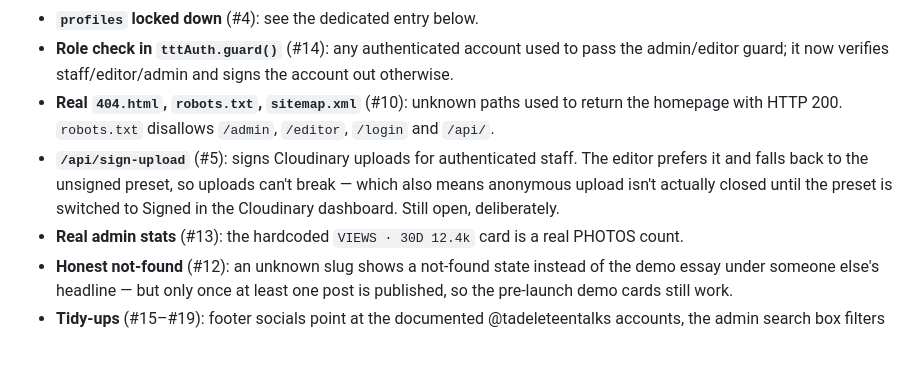
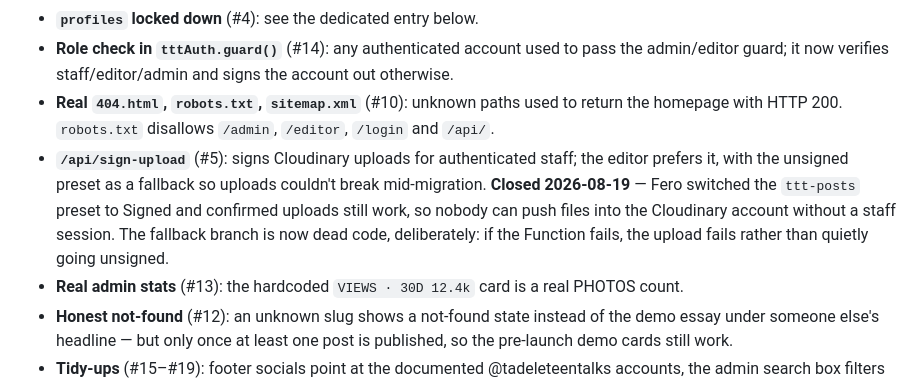
Before and after one commit to ferasbusiness666/TTT, a Markdown page: docs/06-changelog.md, the part around the change. Drawn GitHub-style; blank space fills up the shorter version.

Commit message:
Mark Cloudinary signed uploads closed (#5)
Fero switched the ttt-posts preset to Signed and confirmed an upload
still works, so anonymous uploads to the account are rejected. Docs only.

```diff
--- a/docs/06-changelog.md
+++ b/docs/06-changelog.md
@@ -170,7 +170,7 @@ Worked through the whole list in the agreed order. No visual change anywhere —
 - **`profiles` locked down** (#4): see the dedicated entry below.
 - **Role check in `tttAuth.guard()`** (#14): any authenticated account used to pass the admin/editor guard; it now verifies staff/editor/admin and signs the account out otherwise.
 - **Real `404.html`, `robots.txt`, `sitemap.xml`** (#10): unknown paths used to return the homepage with HTTP 200. `robots.txt` disallows `/admin`, `/editor`, `/login` and `/api/`.
-- **`/api/sign-upload`** (#5): signs Cloudinary uploads for authenticated staff. The editor prefers it and falls back to the unsigned preset, so uploads can't break — which also means anonymous upload isn't actually closed until the preset is switched to Signed in the Cloudinary dashboard. Still open, deliberately.
+- **`/api/sign-upload`** (#5): signs Cloudinary uploads for authenticated staff; the editor prefers it, with the unsigned preset as a fallback so uploads couldn't break mid-migration. **Closed 2026-08-19** — Fero switched the `ttt-posts` preset to Signed and confirmed uploads still work, so nobody can push files into the Cloudinary account without a staff session. The fallback branch is now dead code, deliberately: if the Function fails, the upload fails rather than quietly going unsigned.
 - **Real admin stats** (#13): the hardcoded `VIEWS · 30D 12.4k` card is a real PHOTOS count.
 - **Honest not-found** (#12): an unknown slug shows a not-found state instead of the demo essay under someone else's headline — but only once at least one post is published, so the pre-launch demo cards still work.
 - **Tidy-ups** (#15–#19): footer socials point at the documented @tadeleteentalks accounts, the admin search box filters the list, the article share buttons copy the link or open the native share sheet, login inputs carry `autocomplete`.
```
Also changed, not shown: docs/07-next-steps.md (+1 -1 lines).
